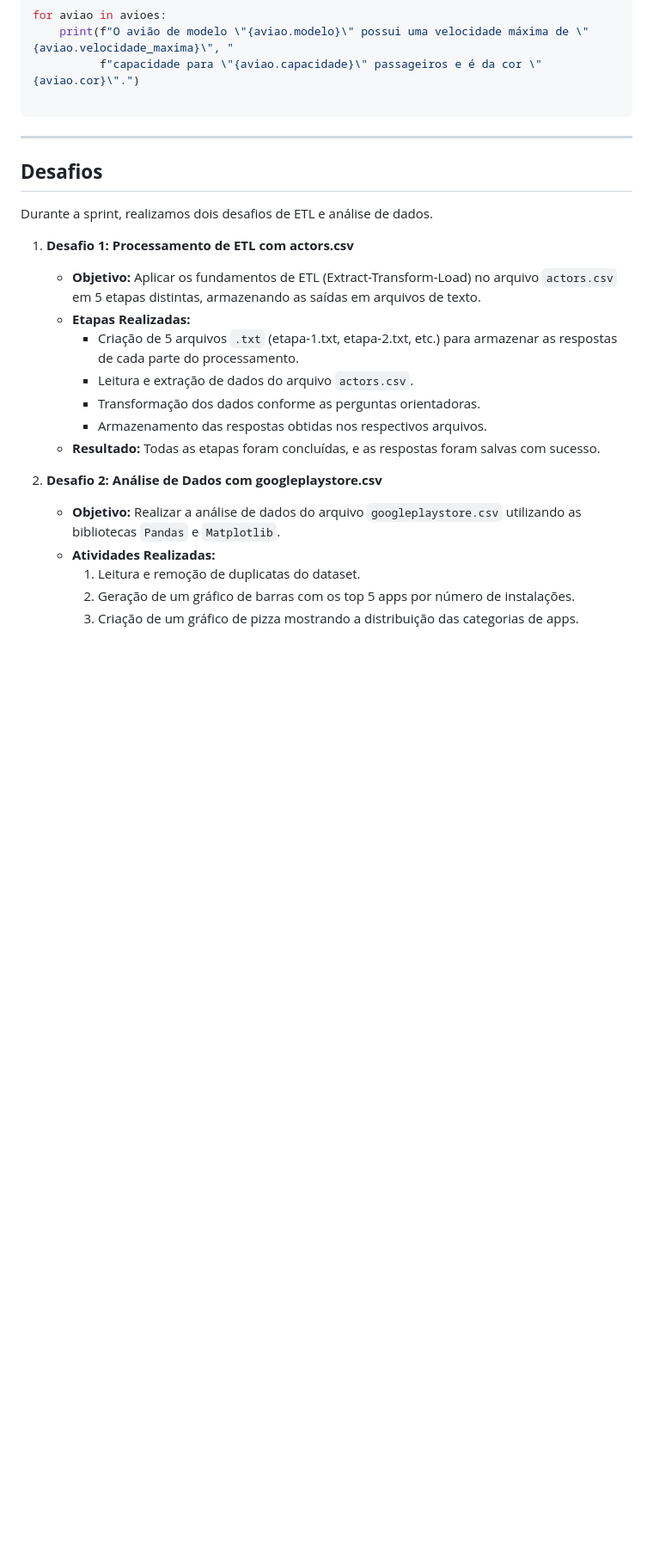
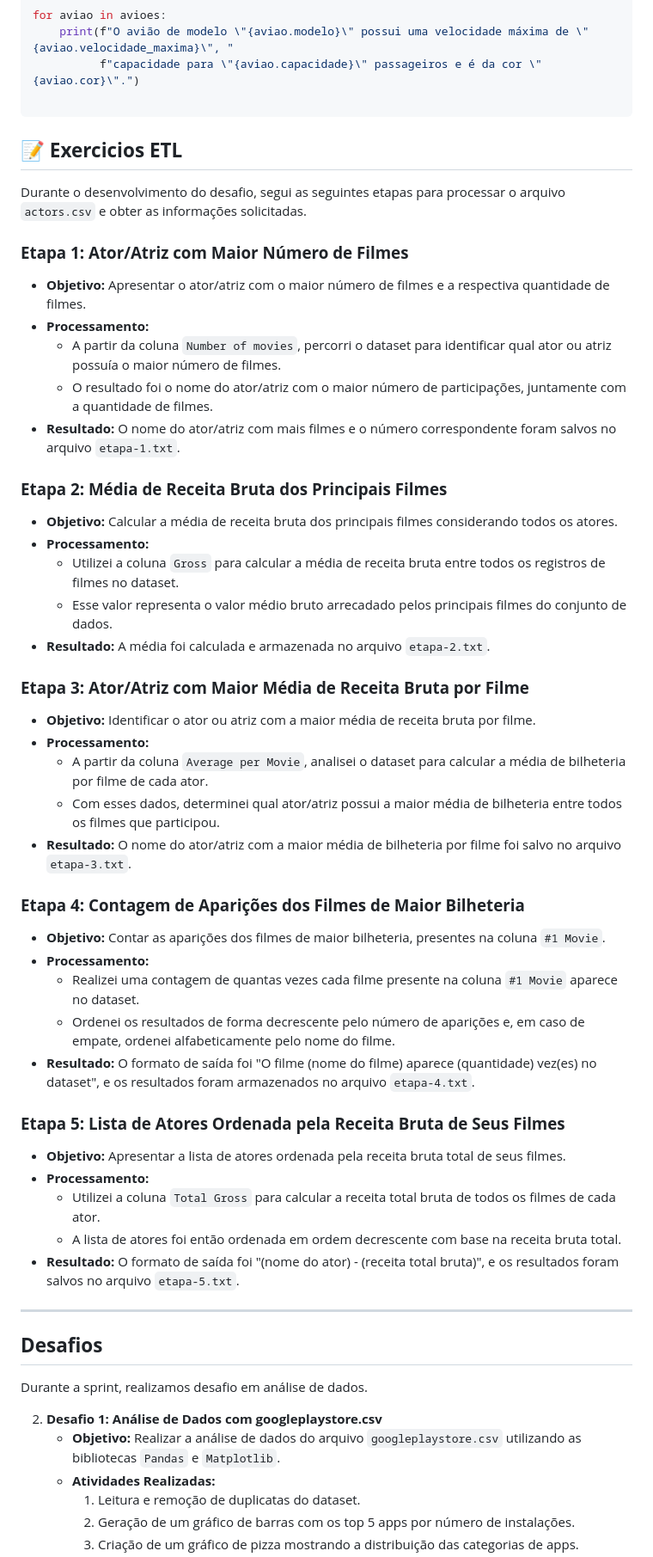
Before and after one commit to manszano/PB-MATHEUS-MANZANO, a Markdown page: Sprint 3/README.md, the part around the change. Shown at 86% size. Rendered like a GitHub page; blank space fills up the shorter version.

````diff
--- a/Sprint 3/README.md
+++ b/Sprint 3/README.md
@@ -437,22 +437,51 @@ for aviao in avioes:
           f"capacidade para \"{aviao.capacidade}\" passageiros e é da cor \"{aviao.cor}\".")
 
 ```
+## 📝 **Exercicios ETL**
+
+Durante o desenvolvimento do desafio, segui as seguintes etapas para processar o arquivo `actors.csv` e obter as informações solicitadas.
+
+### **Etapa 1: Ator/Atriz com Maior Número de Filmes**
+- **Objetivo:** Apresentar o ator/atriz com o maior número de filmes e a respectiva quantidade de filmes.
+- **Processamento:**
+  - A partir da coluna `Number of movies`, percorri o dataset para identificar qual ator ou atriz possuía o maior número de filmes.
+  - O resultado foi o nome do ator/atriz com o maior número de participações, juntamente com a quantidade de filmes.
+- **Resultado:** O nome do ator/atriz com mais filmes e o número correspondente foram salvos no arquivo `etapa-1.txt`.
+
+### **Etapa 2: Média de Receita Bruta dos Principais Filmes**
+- **Objetivo:** Calcular a média de receita bruta dos principais filmes considerando todos os atores.
+- **Processamento:**
+  - Utilizei a coluna `Gross` para calcular a média de receita bruta entre todos os registros de filmes no dataset.
+  - Esse valor representa o valor médio bruto arrecadado pelos principais filmes do conjunto de dados.
+- **Resultado:** A média foi calculada e armazenada no arquivo `etapa-2.txt`.
+
+### **Etapa 3: Ator/Atriz com Maior Média de Receita Bruta por Filme**
+- **Objetivo:** Identificar o ator ou atriz com a maior média de receita bruta por filme.
+- **Processamento:**
+  - A partir da coluna `Average per Movie`, analisei o dataset para calcular a média de bilheteria por filme de cada ator.
+  - Com esses dados, determinei qual ator/atriz possui a maior média de bilheteria entre todos os filmes que participou.
+- **Resultado:** O nome do ator/atriz com a maior média de bilheteria por filme foi salvo no arquivo `etapa-3.txt`.
+
+### **Etapa 4: Contagem de Aparições dos Filmes de Maior Bilheteria**
+- **Objetivo:** Contar as aparições dos filmes de maior bilheteria, presentes na coluna `#1 Movie`.
+- **Processamento:**
+  - Realizei uma contagem de quantas vezes cada filme presente na coluna `#1 Movie` aparece no dataset.
+  - Ordenei os resultados de forma decrescente pelo número de aparições e, em caso de empate, ordenei alfabeticamente pelo nome do filme.
+- **Resultado:** O formato de saída foi "O filme (nome do filme) aparece (quantidade) vez(es) no dataset", e os resultados foram armazenados no arquivo `etapa-4.txt`.
+
+### **Etapa 5: Lista de Atores Ordenada pela Receita Bruta de Seus Filmes**
+- **Objetivo:** Apresentar a lista de atores ordenada pela receita bruta total de seus filmes.
+- **Processamento:**
+  - Utilizei a coluna `Total Gross` para calcular a receita total bruta de todos os filmes de cada ator.
+  - A lista de atores foi então ordenada em ordem decrescente com base na receita bruta total.
+- **Resultado:** O formato de saída foi "(nome do ator) - (receita total bruta)", e os resultados foram salvos no arquivo `etapa-5.txt`.
 
 ---
 ## **Desafios**
 
-Durante a sprint, realizamos dois desafios de ETL e análise de dados.
+Durante a sprint, realizamos desafio em análise de dados.
 
-1. **Desafio 1: Processamento de ETL com actors.csv**
-   - **Objetivo:** Aplicar os fundamentos de ETL (Extract-Transform-Load) no arquivo `actors.csv` em 5 etapas distintas, armazenando as saídas em arquivos de texto.
-   - **Etapas Realizadas:**
-     - Criação de 5 arquivos `.txt` (etapa-1.txt, etapa-2.txt, etc.) para armazenar as respostas de cada parte do processamento.
-     - Leitura e extração de dados do arquivo `actors.csv`.
-     - Transformação dos dados conforme as perguntas orientadoras.
-     - Armazenamento das respostas obtidas nos respectivos arquivos.
-   - **Resultado:** Todas as etapas foram concluídas, e as respostas foram salvas com sucesso.
-
-2. **Desafio 2: Análise de Dados com googleplaystore.csv**
+2. **Desafio 1: Análise de Dados com googleplaystore.csv**
    - **Objetivo:** Realizar a análise de dados do arquivo `googleplaystore.csv` utilizando as bibliotecas `Pandas` e `Matplotlib`.
    - **Atividades Realizadas:**
      1. Leitura e remoção de duplicatas do dataset.
````
